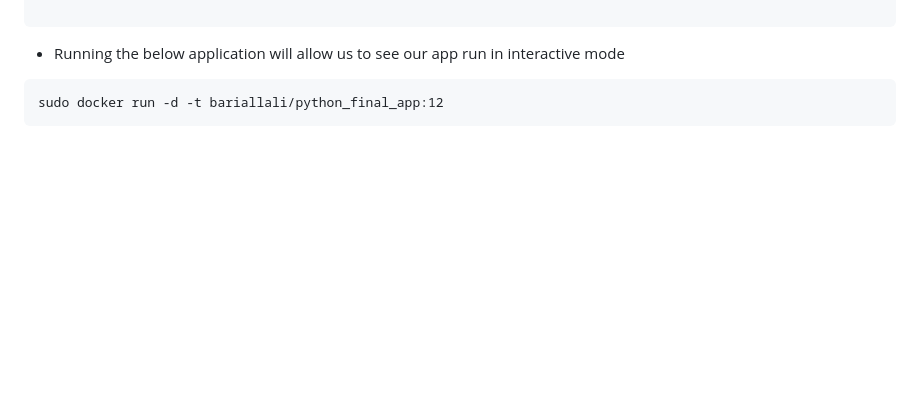
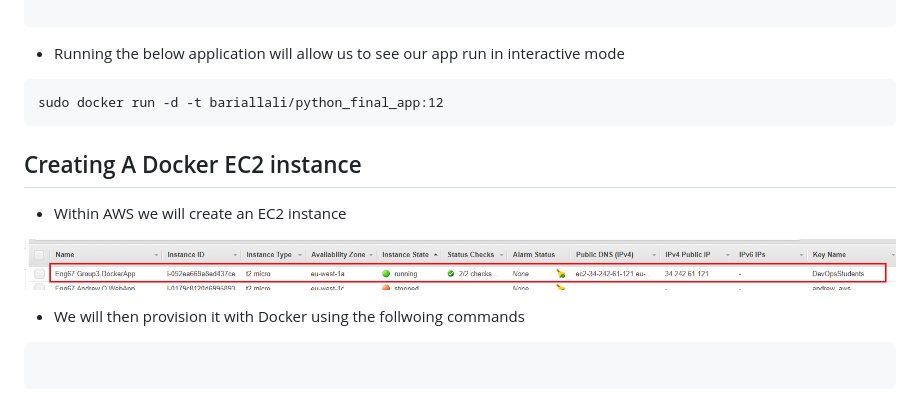
Before and after one commit to Lycurgus1/Eng67_Final_Project, a Markdown page: Docker-README.md, the part around the change. Rendered like a GitHub page; pictures changed too: images/create-docker-app.png (added); blank space fills up the shorter version.

Commit message:
Adding Docker README notes

````diff
--- a/Docker-README.md
+++ b/Docker-README.md
@@ -56,3 +56,17 @@ CMD [ "python", "main.py" ]
 ```
 sudo docker run -d -t bariallali/python_final_app:12
 ```
+
+## Creating A Docker EC2 instance
+
+- Within AWS we will create an EC2 instance
+
+![](/images/create-docker-app.png)
+
+
+
+- We will then provision it with Docker using the follwoing commands
+
+```
+
+```
````
Also changed, not shown: 1 other file.
